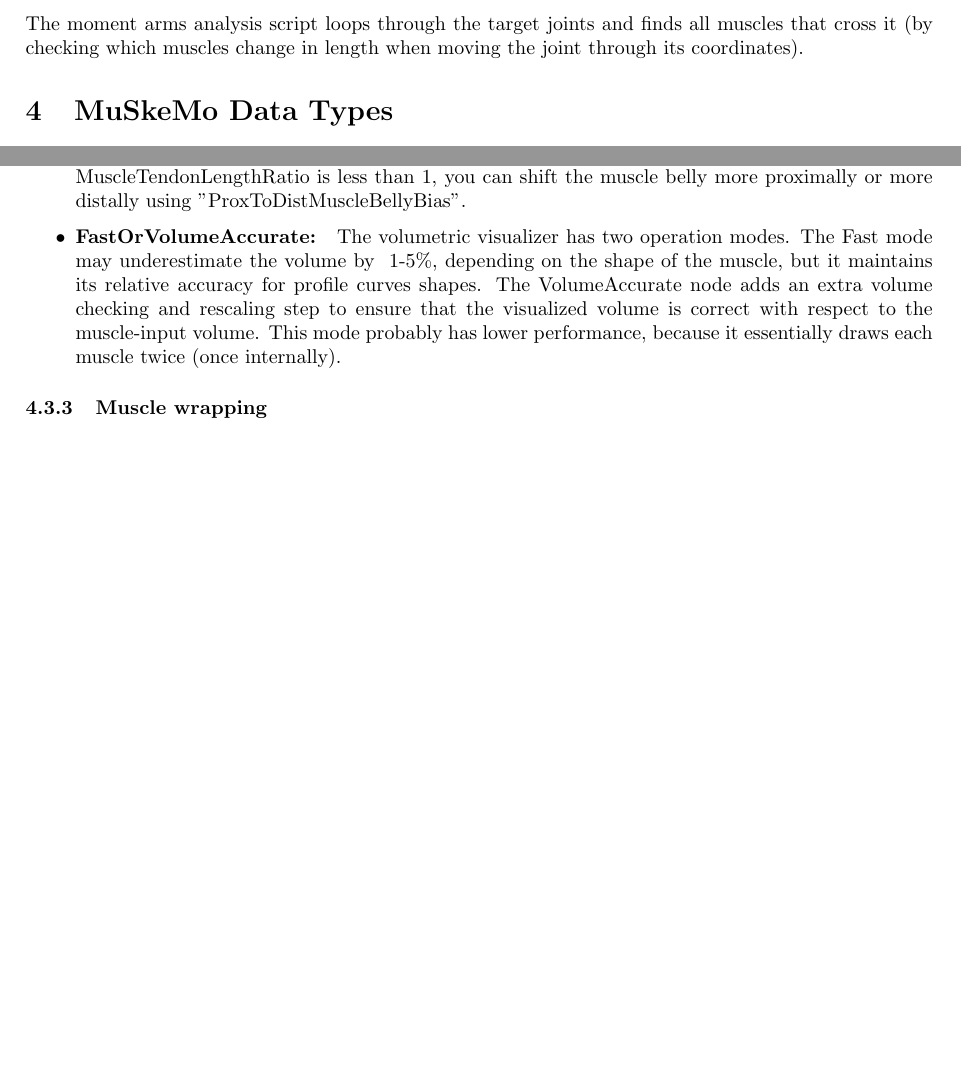
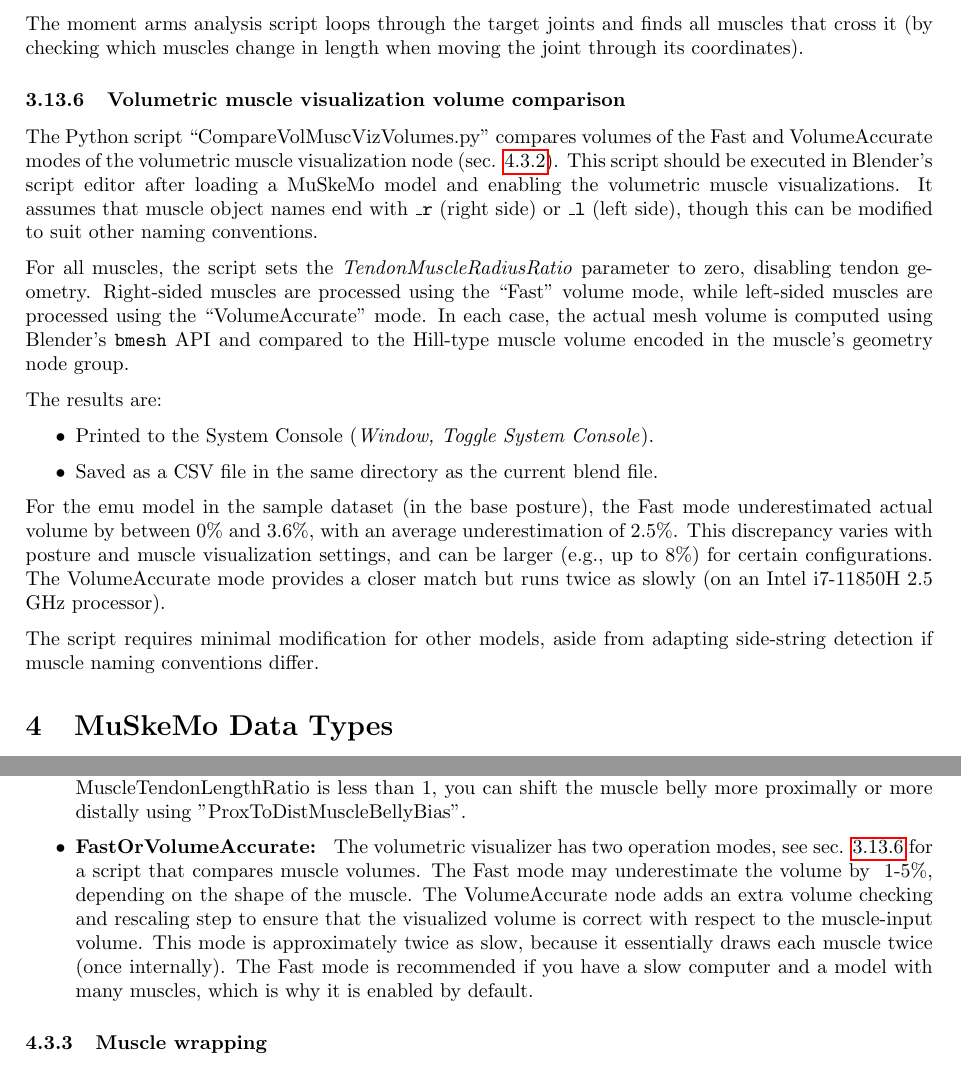
Before and after one commit to PashavanBijlert/MuSkeMo, a LaTeX document (MuSkeMo manual/MuSkeMo manual.tex): two parts of pages 22 and 23 of 38 before the commit and two parts of pages 22 and 24 of 39 after it, joined at a grey line, cut so that both start at the same text, the shorter picture padded with empty space. Compiled offline with pdfLaTeX.

Commit message:
Document new volume comparison script in Utilities folder #116

```diff
--- a/MuSkeMo manual/MuSkeMo manual.tex
+++ b/MuSkeMo manual/MuSkeMo manual.tex
@@ -673,6 +673,24 @@ The Python script "moment\_arm\_analysis.py" can be opened in the Blender Python
 
 The moment arms analysis script loops through the target joints and finds all muscles that cross it (by checking which muscles change in length when moving the joint through its coordinates).
 
+\subsubsection{Volumetric muscle visualization volume comparison}
+\label{sec:volcomparisonscript}
+
+The Python script ``CompareVolMuscVizVolumes.py" compares volumes of the Fast and VolumeAccurate modes of the volumetric muscle visualization node (sec. \ref{sec:volmuscleviz}). This script should be executed in Blender's script editor after loading a MuSkeMo model and enabling the volumetric muscle visualizations. It assumes that muscle object names end with \texttt{\_r} (right side) or \texttt{\_l} (left side), though this can be modified to suit other naming conventions.
+
+For all muscles, the script sets the \emph{TendonMuscleRadiusRatio} parameter to zero, disabling tendon geometry. Right-sided muscles are processed using the ``Fast'' volume mode, while left-sided muscles are processed using the ``VolumeAccurate'' mode. In each case, the actual mesh volume is computed using Blender's \texttt{bmesh} API and compared to the Hill-type muscle volume encoded in the muscle's geometry node group.
+
+The results are:
+\begin{itemize}
+    \item Printed to the System Console (\emph{Window, Toggle System Console}).
+    \item Saved as a CSV file in the same directory as the current blend file.
+\end{itemize}
+
+For the emu model in the sample dataset (in the base posture), the Fast mode underestimated actual volume by between 0\% and 3.6\%, with an average underestimation of 2.5\%. This discrepancy varies with posture and muscle visualization settings, and can be larger (e.g., up to 8\%) for certain configurations. The VolumeAccurate mode provides a closer match but runs twice as slowly (on an Intel i7-11850H 2.5 GHz processor).
+
+\noindent The script requires minimal modification for other models, aside from adapting side-string detection if muscle naming conventions differ.
+
+
 
 \section{MuSkeMo Data Types}
 \label{sec:DataTypes}
@@ -749,7 +767,7 @@ Similar to the simple muscle visualizations, volumetric muscle visualizations ar
 \item \textbf{MuscleTendonLengthRatio: } This decides the ratio of the muscle belly to the total musculotendon complex length. If set to 1, the muscle belly is stretched across the entire muscle's length.
 \item \textbf{TendonMuscleRadiusRatio: } This sets the relative ratio of the tendon with respect to the muscle's radius. Set to 0 if you want no tendon visualization.
 \item \textbf{ProxToDistMuscleBellyBias: } By default, the muscle belly is in the middle of the curve. If MuscleTendonLengthRatio is less than 1, you can shift the muscle belly more proximally or more distally using "ProxToDistMuscleBellyBias".
-\item \textbf{FastOrVolumeAccurate: } The volumetric visualizer has two operation modes. The Fast mode may underestimate the volume by ~1-5\%, depending on the shape of the muscle, but it maintains its relative accuracy for profile curves shapes. The VolumeAccurate node adds an extra volume checking and rescaling step to ensure that the visualized volume is correct with respect to the muscle-input volume. This mode probably has lower performance, because it essentially draws each muscle twice (once internally).
+\item \textbf{FastOrVolumeAccurate: } The volumetric visualizer has two operation modes, see sec. \ref{sec:volcomparisonscript} for a script that compares muscle volumes. The Fast mode may underestimate the volume by ~1-5\%, depending on the shape of the muscle. The VolumeAccurate node adds an extra volume checking and rescaling step to ensure that the visualized volume is correct with respect to the muscle-input volume. This mode is approximately twice as slow, because it essentially draws each muscle twice (once internally). The Fast mode is recommended if you have a slow computer and a model with many muscles, which is why it is enabled by default.
 \end{itemize}
 
 
```
Also changed, not shown: MuSkeMo manual/MuSkeMo manual.pdf.
